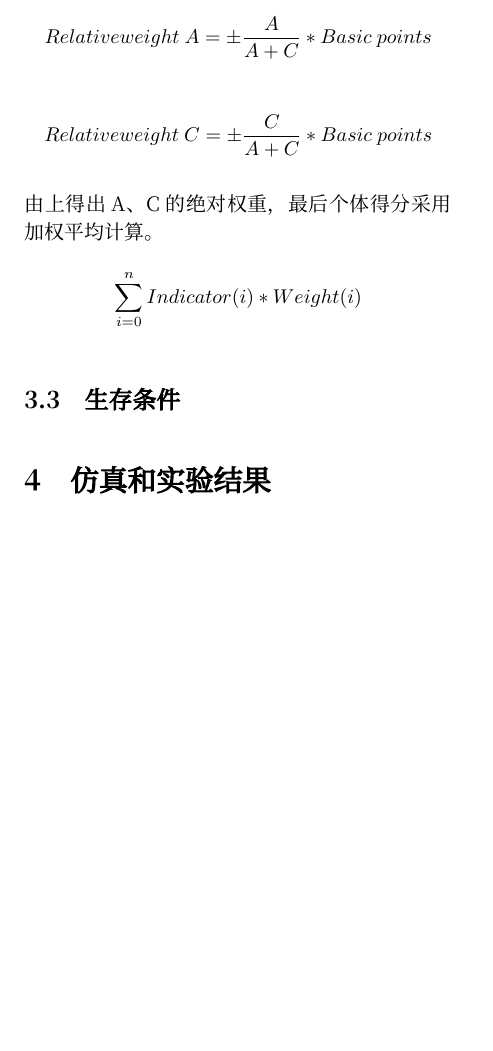
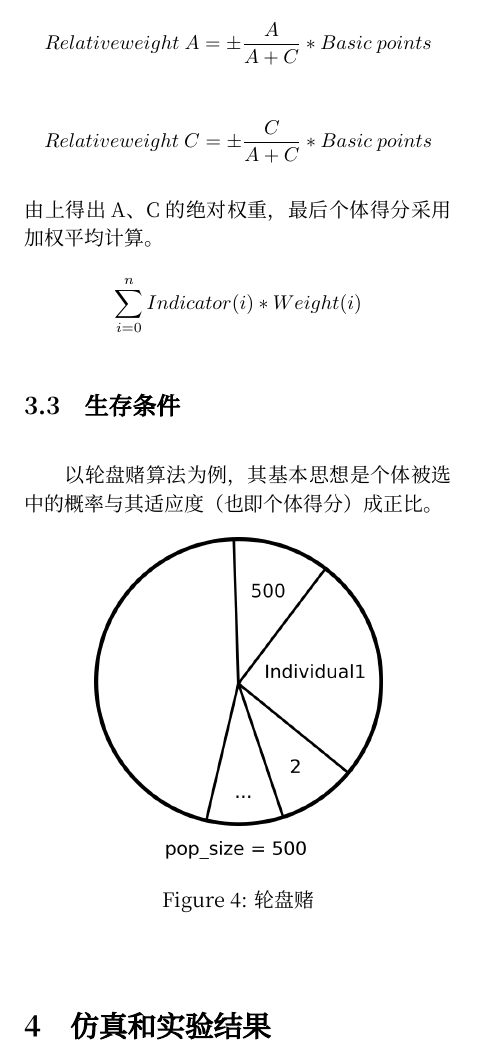
Before and after one commit to GZHU-Dress/CMOS-AO, a LaTeX problem sheet (doc/example.tex): part of page 4 of 4, cut so that both start at the same text, the shorter picture padded with empty space. Compiled offline with XeLaTeX; a missing font is replaced by an installed copy or a similar font.

Commit message:
轮盘赌

```diff
--- a/doc/example.tex
+++ b/doc/example.tex
@@ -131,7 +131,13 @@
         $$\sum_{i=0}^{n} Indicator(i) * Weight(i)$$
 
     \subsection{生存条件}
-
+        以轮盘赌算法为例，其基本思想是个体被选中的概率与其适应度（也即个体得分）成正比。
+        \begin{figure}[htbp]
+            \centering
+            \includegraphics[width= 2in]{fig/轮盘算法.png}
+            \caption{轮盘赌}
+            \label{fig4}
+        \end{figure}
 \section{仿真和实验结果}
 
 \end{document}
```
Also changed, not shown: doc/example.pdf, doc/fig/轮盘算法.png (added), fig/轮盘算法.png (added), fig/轮盘算法.svg (added), 4 other files.
